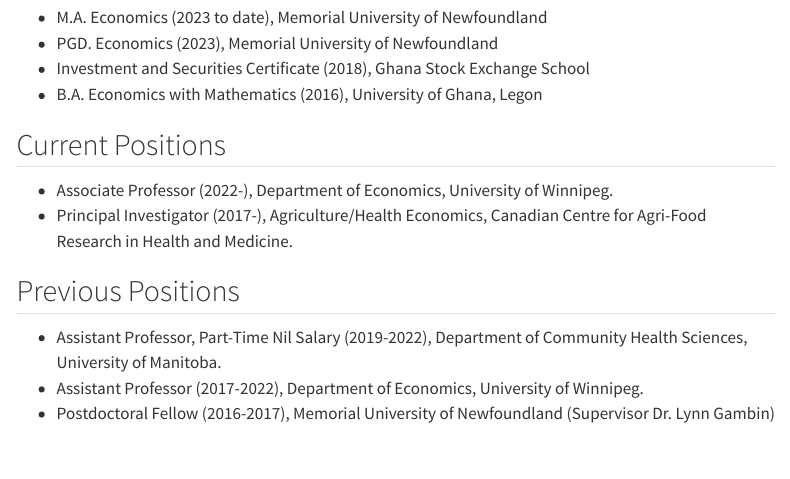
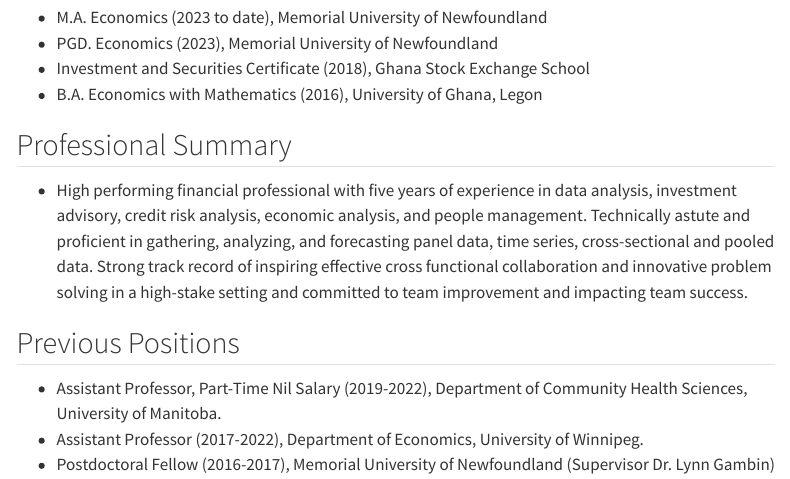
Before and after one commit to NanaAma16/Gloria, a Quarto document (CV.qmd): the page in a window 1100 px wide, from 300 px down. Rendered offline with R 4.5, knitr and Pandoc in place of Quarto, with nearby package versions; menus at the side of the page are left out.

Commit message:
Created a Professional Summary

```diff
--- a/CV.qmd
+++ b/CV.qmd
@@ -21,10 +21,9 @@
 -   Investment and Securities Certificate (2018), Ghana Stock Exchange School
 -   B.A. Economics with Mathematics (2016), University of Ghana, Legon
 
-## Current Positions
+## Professional Summary
 
--   Associate Professor (2022-), Department of Economics, University of Winnipeg.
--   Principal Investigator (2017-), Agriculture/Health Economics, Canadian Centre for Agri-Food Research in Health and Medicine.
+-   High performing financial professional with five years of experience in data analysis, investment advisory, credit risk analysis, economic analysis, and people management. Technically astute and proficient in gathering, analyzing, and forecasting panel data, time series, cross-sectional and pooled data. Strong track record of inspiring effective cross functional collaboration and innovative problem solving in a high-stake setting and committed to team improvement and impacting team success.
 
 ## Previous Positions
 
```
Also changed, not shown: index.qmd (+1 -1 lines), docs/search.json, CV.qmd (2 more changed lines), 2 other files.
